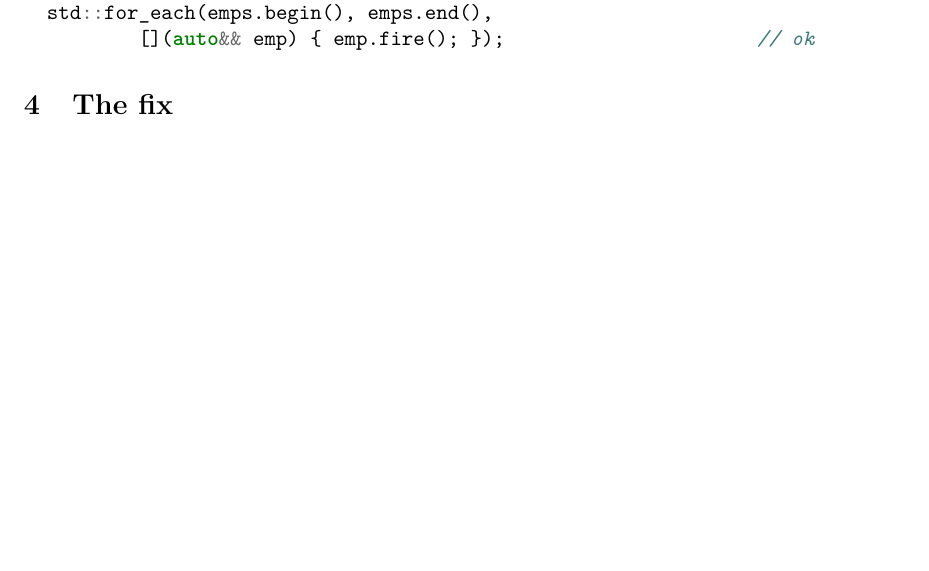
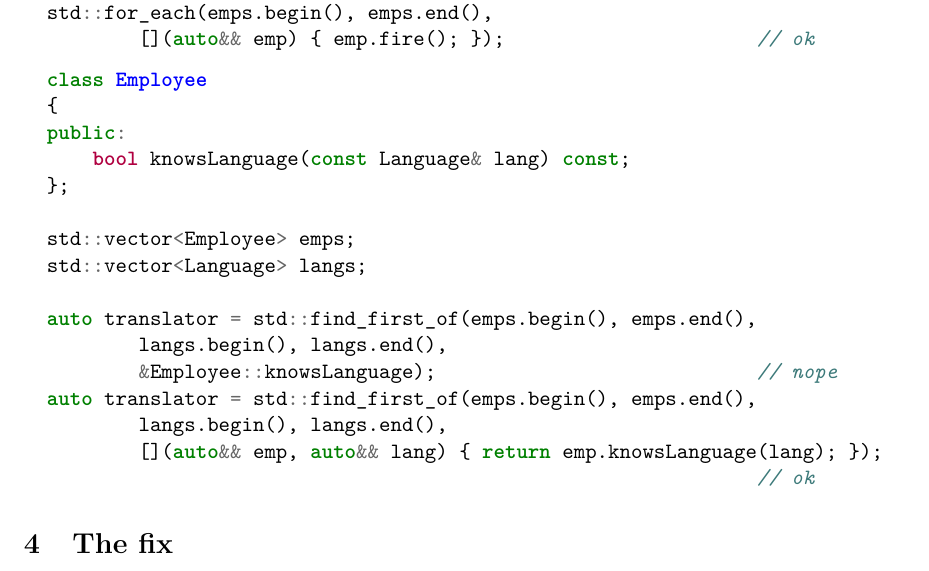
Before and after one commit to 0xd34df00d/stl-invoke, a LaTeX document (proposal.tex): part of page 2 of 2, cut so that both start at the same text, the shorter picture padded with empty space. Compiled offline with pdfLaTeX; a LaTeX package or settings file that is missing is left out.

Commit message:
Motivate using std::invoke() with binary predicates.

```diff
--- a/proposal.tex
+++ b/proposal.tex
@@ -78,6 +78,25 @@ they might have sufficed.
           [](auto&& emp) { emp.fire(); });                      // ok
 \end{cpp}
 
+\begin{cpp}
+  class Employee
+  {
+  public:
+      bool knowsLanguage(const Language& lang) const;
+  };
+
+  std::vector<Employee> emps;
+  std::vector<Language> langs;
+
+  auto translator = std::find_first_of(emps.begin(), emps.end(),
+          langs.begin(), langs.end(),
+          &Employee::knowsLanguage);                            // nope
+  auto translator = std::find_first_of(emps.begin(), emps.end(),
+          langs.begin(), langs.end(),
+          [](auto&& emp, auto&& lang) { return emp.knowsLanguage(lang); });
+                                                                // ok
+\end{cpp}
+
 \section{The fix}
 
 Replace \cc{pred(*i)} and the likes with \cc{std::invoke(pred, *i)}
```
